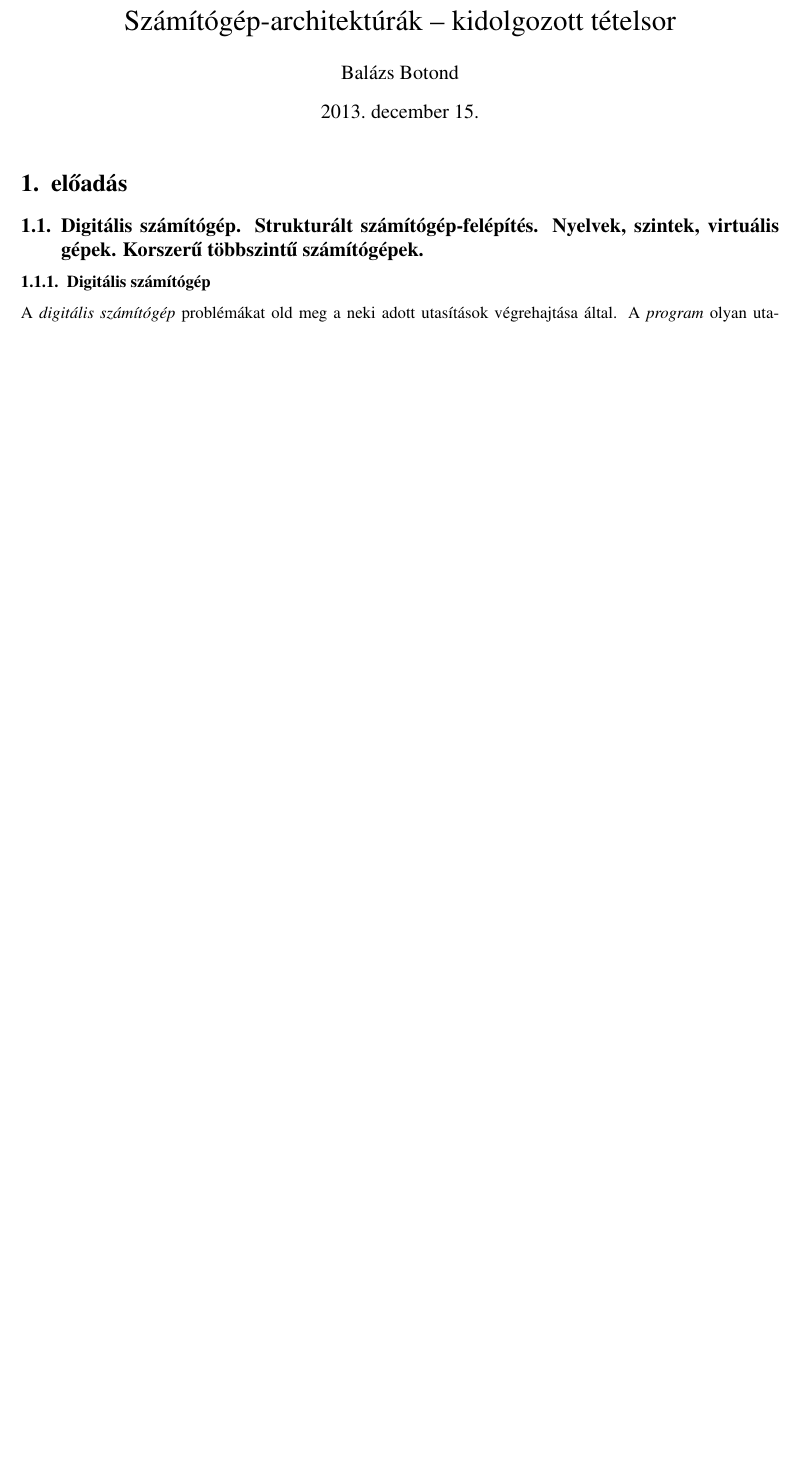
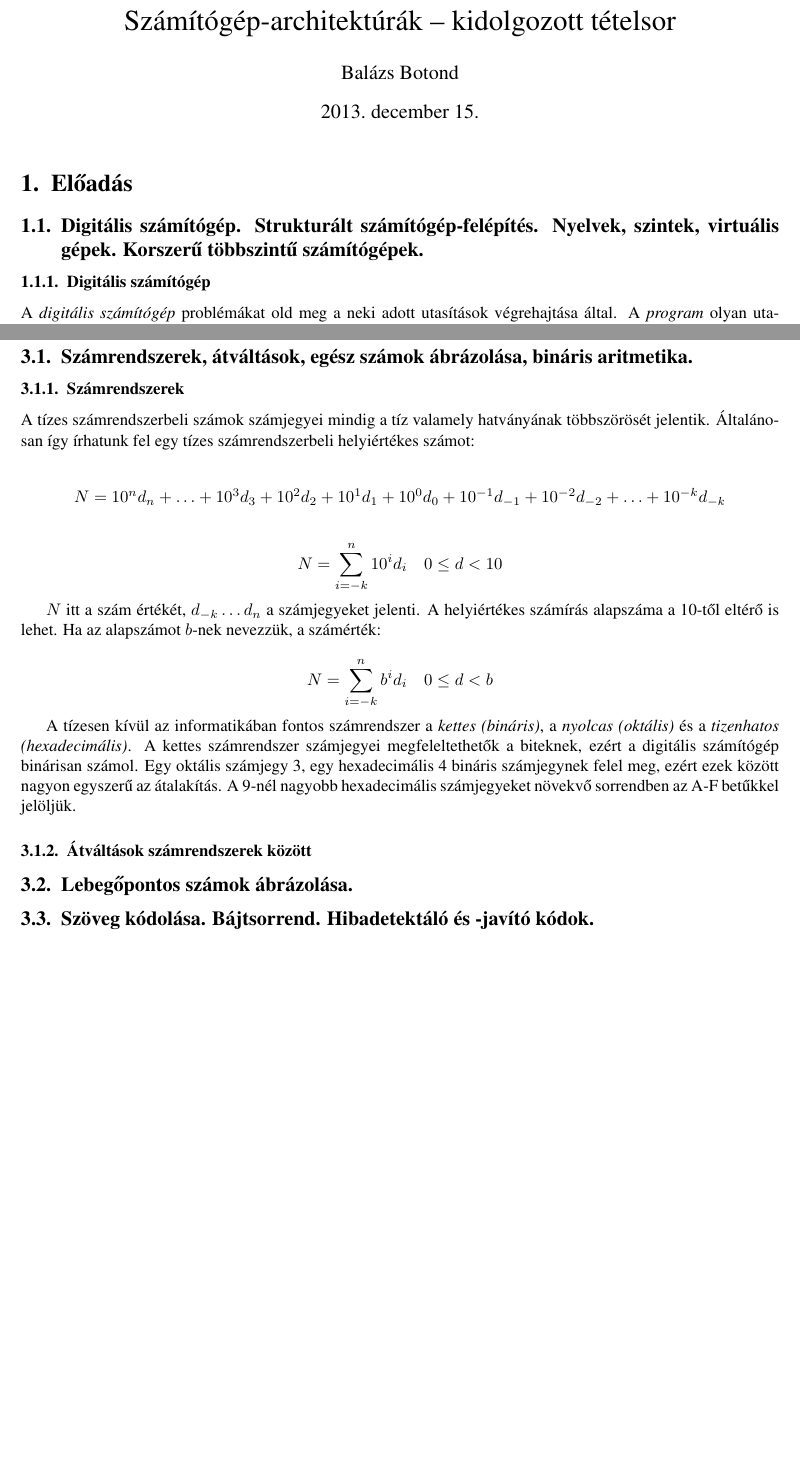
Before and after one commit to balazsbotond/szar_tetelek, a LaTeX document (szar_tetelek.tex): part of page 1 of 8 before the commit and two parts of pages 1 and 9 of 9 after it, the two joined at a grey line, cut so that both start at the same text, the shorter picture padded with empty space. Compiled offline with pdfLaTeX.

Commit message:
2.3. tetel eleje

```diff
--- a/szar_tetelek.tex
+++ b/szar_tetelek.tex
@@ -11,7 +11,7 @@
 \begin{document}
 \maketitle
 
-\section{előadás}
+\section{Előadás}
 
 \subsection{Digitális számítógép. Strukturált számítógép-felépítés. Nyelvek, szintek, virtuális gépek. Korszerű többszintű számítógépek.}
 
@@ -288,4 +288,28 @@ Az Intel processzorok eleinte CISC architektúrájúak voltak, később ebbe (a
 	\item \emph{Sok regiszter legyen.} A számítások során ne kelljen a lassú memóriába írni.
 \end{itemize}
 
+\section{Előadás}
+
+\subsection{Számrendszerek, átváltások, egész számok ábrázolása, bináris aritmetika.}
+
+\subsubsection{Számrendszerek}
+
+A tízes számrendszerbeli számok számjegyei mindig a tíz valamely hatványának többszörösét jelentik. Általánosan így írhatunk fel egy tízes számrendszerbeli helyiértékes számot:
+
+$$N = 10^{n} d_n + \dots + 10^3 d_3 + 10^2 d_2 + 10^1 d_1 + 10^0 d_0 + 10^{-1} d_{-1} + 10^{-2} d_{-2} + \dots + 10^{-k} d_{-k}$$
+
+$$N = \sum_{i=-k}^{n} 10^i d_i\quad0 \leq d < 10$$
+
+$N$ itt a szám értékét, $d_{-k} \dots d_n$ a számjegyeket jelenti. A helyiértékes számírás alapszáma a 10-től eltérő is lehet. Ha az alapszámot $b$-nek nevezzük, a számérték:
+
+$$N = \sum_{i=-k}^{n} b^i d_i\quad0 \leq d < b$$
+
+A tízesen kívül az informatikában fontos számrendszer a \emph{kettes (bináris)}, a \emph{nyolcas (oktális)} és a \emph{tizenhatos (hexadecimális)}. A kettes számrendszer számjegyei megfeleltethetők a biteknek, ezért a digitális számítógép binárisan számol. Egy oktális számjegy 3, egy hexadecimális 4 bináris számjegynek felel meg, ezért ezek között nagyon egyszerű az átalakítás. A 9-nél nagyobb hexadecimális számjegyeket növekvő sorrendben az A-F betűkkel jelöljük.
+
+\subsubsection{Átváltások számrendszerek között}
+
+\subsection{Lebegőpontos számok ábrázolása.}
+
+\subsection{Szöveg kódolása. Bájtsorrend. Hibadetektáló és -javító kódok.}
+
 \end{document}
```
Also changed, not shown: szar_tetelek.tex (2 more changed lines).
